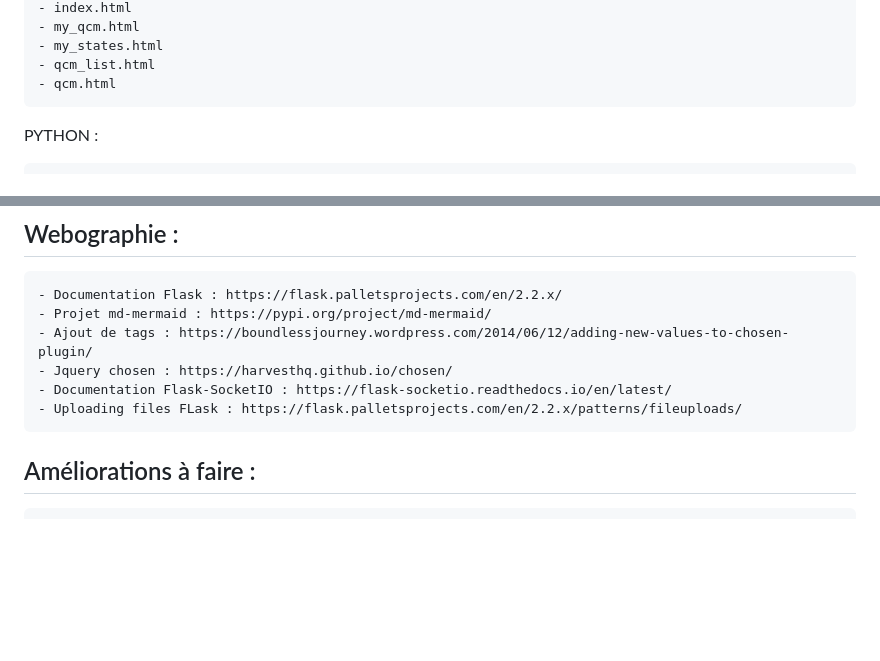
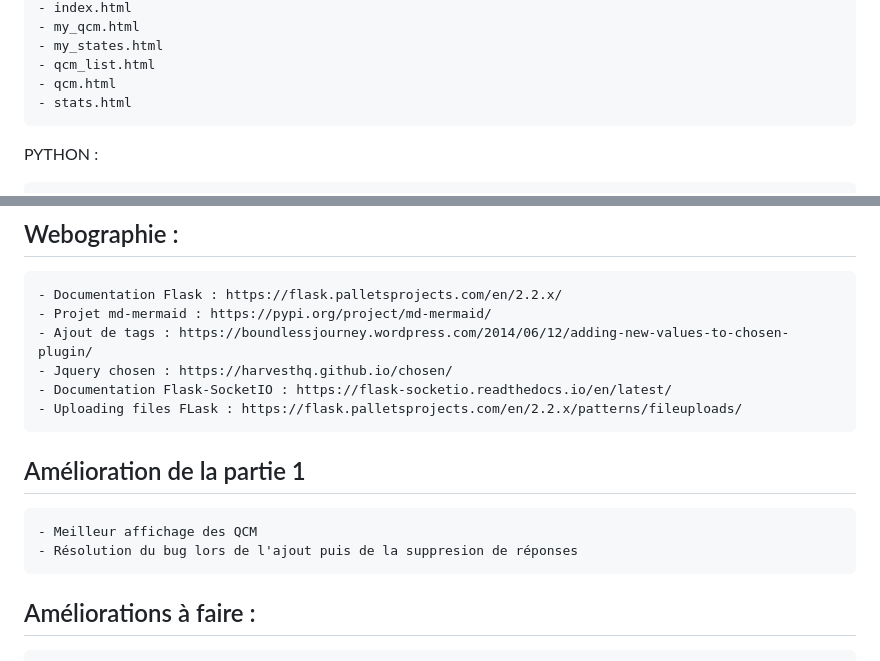
Before and after one commit to mantoniu/qcm_gr35, a Markdown page: README.md, 2 parts joined by grey strips. Drawn GitHub-style; blank space fills up the shorter version.

```diff
--- a/README.md
+++ b/README.md
@@ -90,6 +90,7 @@ JAVASCRIPT:
     - my_states.html
     - qcm_list.html
     - qcm.html
+    - stats.html
 
 
 PYTHON :
@@ -110,6 +111,13 @@ PYTHON :
     - Documentation Flask-SocketIO : https://flask-socketio.readthedocs.io/en/latest/
     - Uploading files FLask : https://flask.palletsprojects.com/en/2.2.x/patterns/fileuploads/
 
+
+## Amélioration de la partie 1
+
+    - Meilleur affichage des QCM
+    - Résolution du bug lors de l'ajout puis de la suppresion de réponses
+
+
 ## Améliorations à faire :
 
     - Impression des QCM
```
